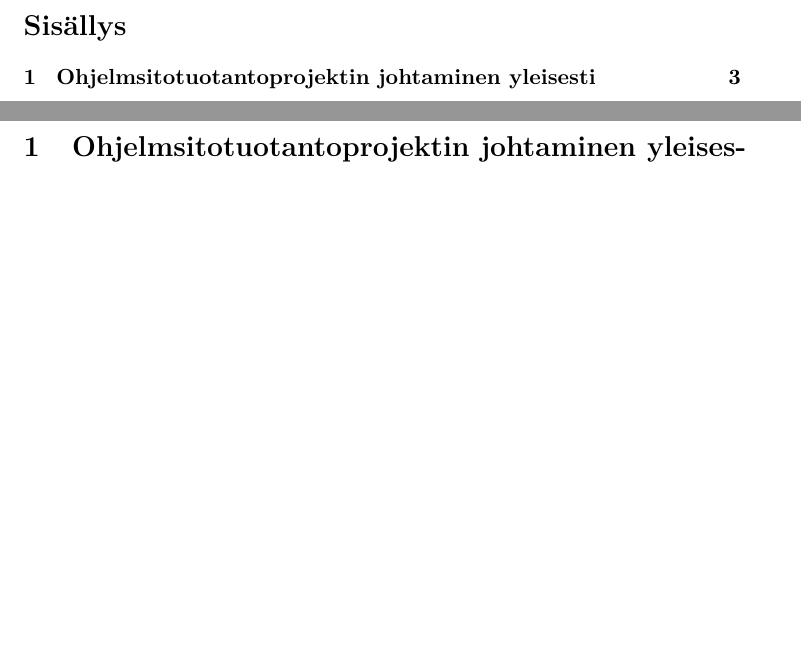
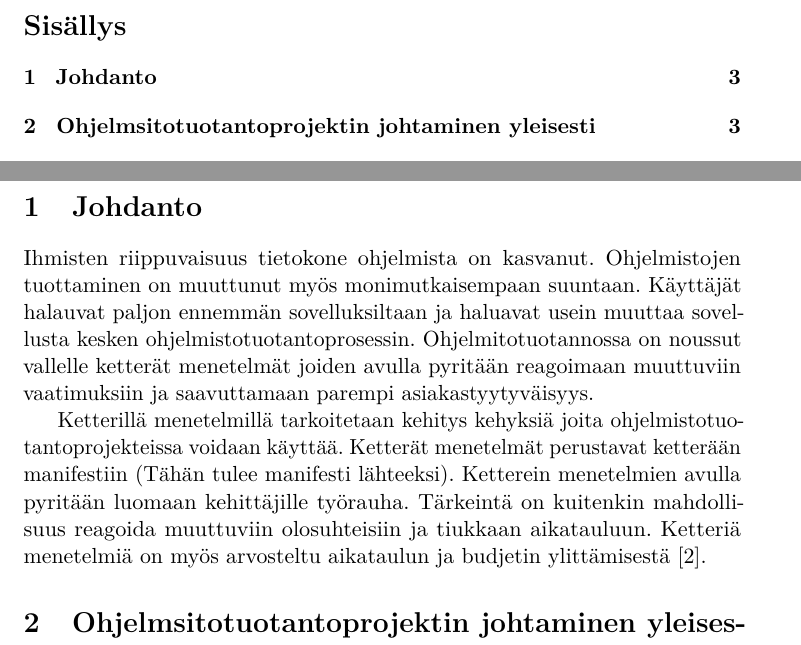
Before and after one commit to miilkivi/kandidaatinTutkielma, a LaTeX document (Aine/aine.tex): two parts of pages 3 and 4 of 5 before the commit and two parts of pages 3 and 4 of 6 after it, joined at a grey line, cut so that both start at the same text, the shorter picture padded with empty space. Compiled offline with pdfLaTeX.

Commit message:
Anettu alustava otsikko aiheelle ja aloitettu hieman johdannon muodostamista.

```diff
--- a/Aine/aine.tex
+++ b/Aine/aine.tex
@@ -68,7 +68,7 @@
 % The following commands define the information used to generate title and
 % abstract pages. The following entries should be always specified:
 
-\title{Aine:}
+\title{Aine: Johtaminen ja johtajuus ketteririen menetelmien ohjelmistotuotantoprojekteissa}
 \author{Mika Kivi}
 \date{\today}
 \level{Aine}
@@ -112,6 +112,12 @@
 
 
 % --- Main matter ---
+
+\section{Johdanto}
+
+Ihmisten riippuvaisuus tietokone ohjelmista on kasvanut. Ohjelmistojen tuottaminen on muuttunut myös monimutkaisempaan suuntaan. Käyttäjät halauvat paljon ennemmän sovelluksiltaan ja haluavat usein muuttaa sovellusta kesken ohjelmistotuotantoprosessin. Ohjelmitotuotannossa on noussut vallelle ketterät menetelmät joiden avulla pyritään reagoimaan muuttuviin vaatimuksiin ja saavuttamaan parempi asiakastyytyväisyys.
+
+Ketterillä menetelmillä tarkoitetaan kehitys kehyksiä joita ohjelmistotuotantoprojekteissa voidaan käyttää. Ketterät menetelmät perustavat ketterään manifestiin (Tähän tulee manifesti lähteeksi). Ketterein menetelmien avulla pyritään luomaan kehittäjille työrauha. Tärkeintä on kuitenkin mahdollisuus reagoida muuttuviin olosuhteisiin ja tiukkaan aikatauluun. Ketteriä menetelmiä on myös arvosteltu aikataulun ja budjetin ylittämisestä~\cite{Guo:2008:SSP:1414004.1414046}.
 
 \section{Ohjelmsitotuotantoprojektin johtaminen yleisesti}
 
```
